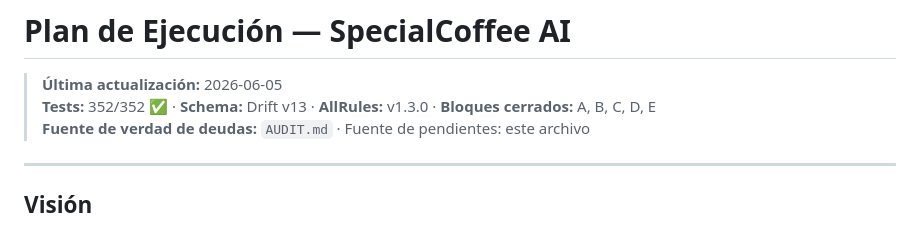
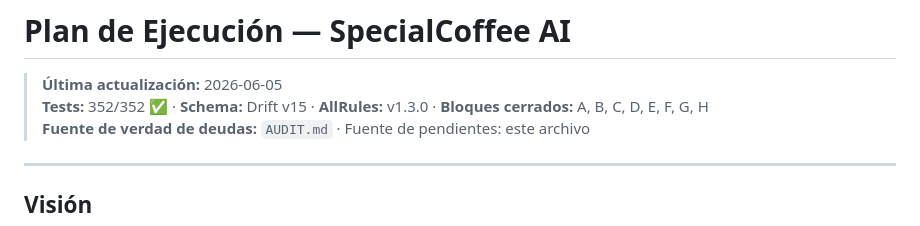
Before and after one commit to codeamdev/specialcoffee, a Markdown page: PLAN_EJECUCION.md, the part around the change. GitHub-like rendering.

```diff
--- a/PLAN_EJECUCION.md
+++ b/PLAN_EJECUCION.md
@@ -1,6 +1,6 @@
 # Plan de Ejecución — SpecialCoffee AI
 > **Última actualización:** 2026-06-05
-> **Tests:** 352/352 ✅ · **Schema:** Drift v13 · **AllRules:** v1.3.0 · **Bloques cerrados:** A, B, C, D, E
+> **Tests:** 352/352 ✅ · **Schema:** Drift v15 · **AllRules:** v1.3.0 · **Bloques cerrados:** A, B, C, D, E, F, G, H
 > **Fuente de verdad de deudas:** `AUDIT.md` · Fuente de pendientes: este archivo
 
 ---
```
Also changed, not shown: AUDIT.md (+6 -3 lines).
